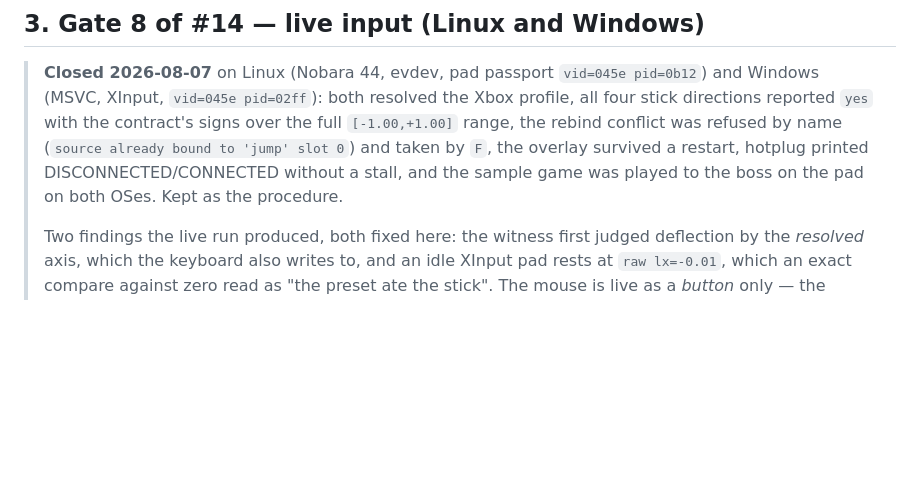
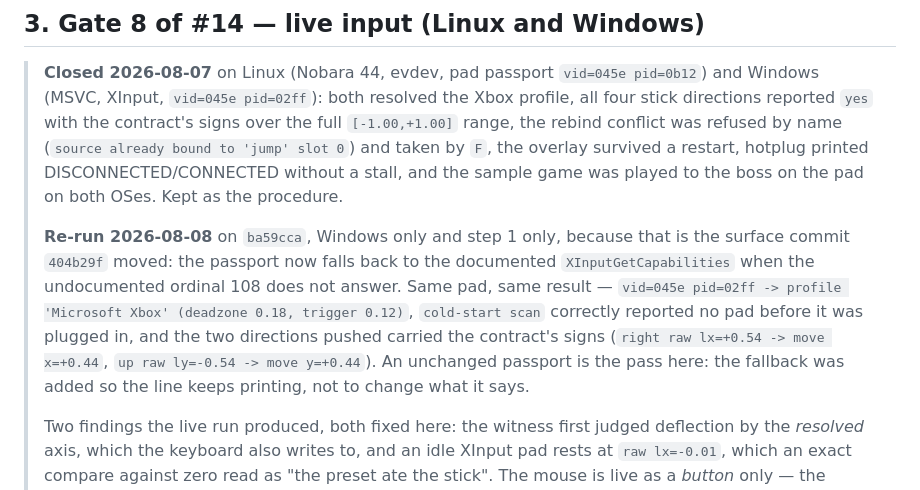
Before and after one commit to n0sfer666/like-nes, a Markdown page: docs/owner-verification.md, the part around the change. Rendered like a GitHub page; blank space fills up the shorter version.

Commit message:
docs(owner): record the Windows passport re-run that closes the XInput fallback
Signed-off-by: Khasanov Petr <petr.khasanov@metalamp.io>

```diff
--- a/docs/owner-verification.md
+++ b/docs/owner-verification.md
@@ -188,6 +188,14 @@ Native Tools Command Prompt for VS* plus `"C:\Program Files\Git\bin\bash.exe" sc
 > survived a restart, hotplug printed DISCONNECTED/CONNECTED without a stall, and the sample game
 > was played to the boss on the pad on both OSes. Kept as the procedure.
 >
+> **Re-run 2026-08-08** on `ba59cca`, Windows only and step 1 only, because that is the surface
+> commit `404b29f` moved: the passport now falls back to the documented `XInputGetCapabilities`
+> when the undocumented ordinal 108 does not answer. Same pad, same result — `vid=045e pid=02ff
+> -> profile 'Microsoft Xbox' (deadzone 0.18, trigger 0.12)`, `cold-start scan` correctly reported
+> no pad before it was plugged in, and the two directions pushed carried the contract's signs
+> (`right raw lx=+0.54 -> move x=+0.44`, `up raw ly=-0.54 -> move y=+0.44`). An unchanged passport
+> is the pass here: the fallback was added so the line keeps printing, not to change what it says.
+>
 > Two findings the live run produced, both fixed here: the witness first judged deflection by the
 > *resolved* axis, which the keyboard also writes to, and an idle XInput pad rests at `raw
 > lx=-0.01`, which an exact compare against zero read as "the preset ate the stick". The mouse is
```
